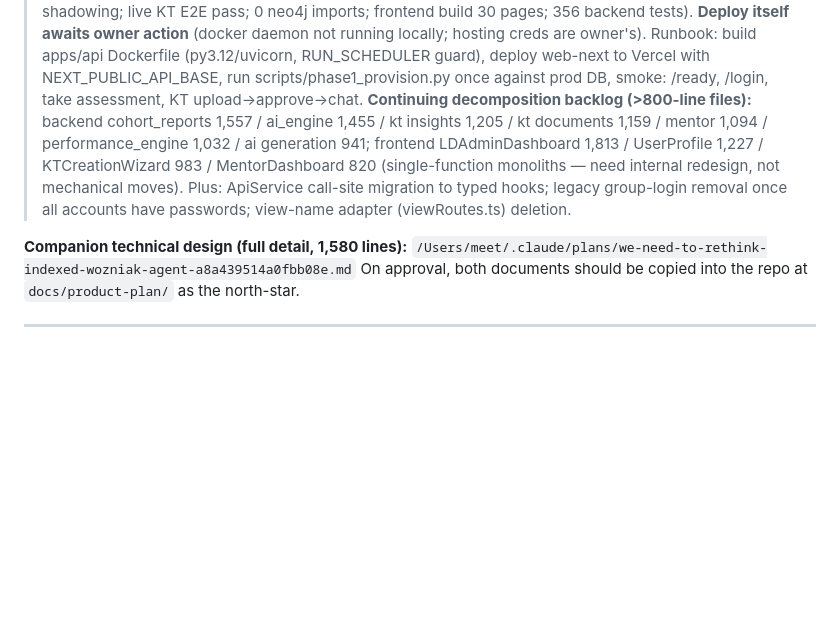
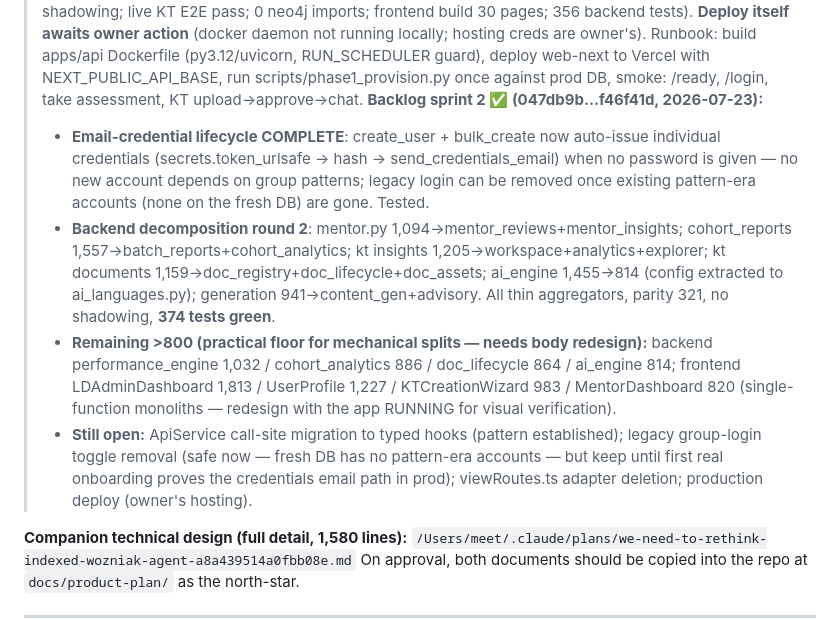
Before and after one commit to MJ665/StudyBuddy, a Markdown page: docs/product-plan/PRODUCT_PLAN.md, the part around the change. GitHub-like rendering; blank space fills up the shorter version.

Commit message:
docs: sync execution log — backlog sprint 2 (credential lifecycle + decomposition round 2)

```diff
--- a/docs/product-plan/PRODUCT_PLAN.md
+++ b/docs/product-plan/PRODUCT_PLAN.md
@@ -13,7 +13,11 @@
 > **Phase 6 ✅ (871d573, acae787)** — unified mentor inbox (GET /mentor/inbox: assessment + KT queues; MentorDashboard panel w/ /kt link); system.py deleted (was never mounted); kt_workflows Neo4j pipeline removed (220 lines); graph explorer/timeline/stats/related-docs rebuilt relationally (graph_service.py, same shapes; old traverse_neighborhood call referenced a method that never existed); live KT E2E rewritten self-contained.
 > **Phase 7 ✅ (414c980)** — Neo4jKTClient deleted (416 lines), neo4j dep + NEO4J_* config removed, /ready + startup_validator check pgvector, guardrail tests retargeted, indexes verified, modules/README.md.
 > **Phase 8** — local verification battery ALL GREEN (route parity 321 = baseline + /mentor/inbox only; no shadowing; live KT E2E pass; 0 neo4j imports; frontend build 30 pages; 356 backend tests). **Deploy itself awaits owner action** (docker daemon not running locally; hosting creds are owner's). Runbook: build apps/api Dockerfile (py3.12/uvicorn, RUN_SCHEDULER guard), deploy web-next to Vercel with NEXT_PUBLIC_API_BASE, run scripts/phase1_provision.py once against prod DB, smoke: /ready, /login, take assessment, KT upload→approve→chat.
-> **Continuing decomposition backlog (>800-line files):** backend cohort_reports 1,557 / ai_engine 1,455 / kt insights 1,205 / kt documents 1,159 / mentor 1,094 / performance_engine 1,032 / ai generation 941; frontend LDAdminDashboard 1,813 / UserProfile 1,227 / KTCreationWizard 983 / MentorDashboard 820 (single-function monoliths — need internal redesign, not mechanical moves). Plus: ApiService call-site migration to typed hooks; legacy group-login removal once all accounts have passwords; view-name adapter (viewRoutes.ts) deletion.
+> **Backlog sprint 2 ✅ (047db9b…f46f41d, 2026-07-23):**
+> - **Email-credential lifecycle COMPLETE**: create_user + bulk_create now auto-issue individual credentials (secrets.token_urlsafe → hash → send_credentials_email) when no password is given — no new account depends on group patterns; legacy login can be removed once existing pattern-era accounts (none on the fresh DB) are gone. Tested.
+> - **Backend decomposition round 2**: mentor.py 1,094→mentor_reviews+mentor_insights; cohort_reports 1,557→batch_reports+cohort_analytics; kt insights 1,205→workspace+analytics+explorer; kt documents 1,159→doc_registry+doc_lifecycle+doc_assets; ai_engine 1,455→814 (config extracted to ai_languages.py); generation 941→content_gen+advisory. All thin aggregators, parity 321, no shadowing, **374 tests green**.
+> - **Remaining >800 (practical floor for mechanical splits — needs body redesign):** backend performance_engine 1,032 / cohort_analytics 886 / doc_lifecycle 864 / ai_engine 814; frontend LDAdminDashboard 1,813 / UserProfile 1,227 / KTCreationWizard 983 / MentorDashboard 820 (single-function monoliths — redesign with the app RUNNING for visual verification).
+> - **Still open:** ApiService call-site migration to typed hooks (pattern established); legacy group-login toggle removal (safe now — fresh DB has no pattern-era accounts — but keep until first real onboarding proves the credentials email path in prod); viewRoutes.ts adapter deletion; production deploy (owner's hosting).
 
 **Companion technical design (full detail, 1,580 lines):** `/Users/meet/.claude/plans/we-need-to-rethink-indexed-wozniak-agent-a8a439514a0fbb08e.md`
 On approval, both documents should be copied into the repo at `docs/product-plan/` as the north-star.
```
